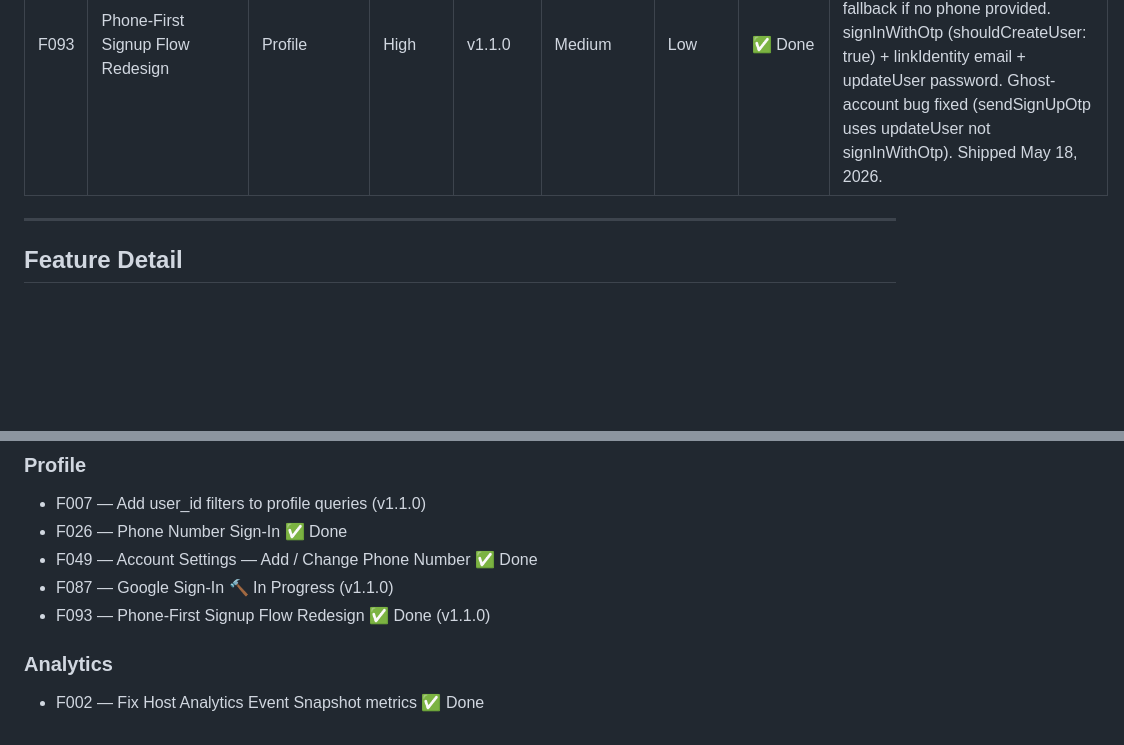
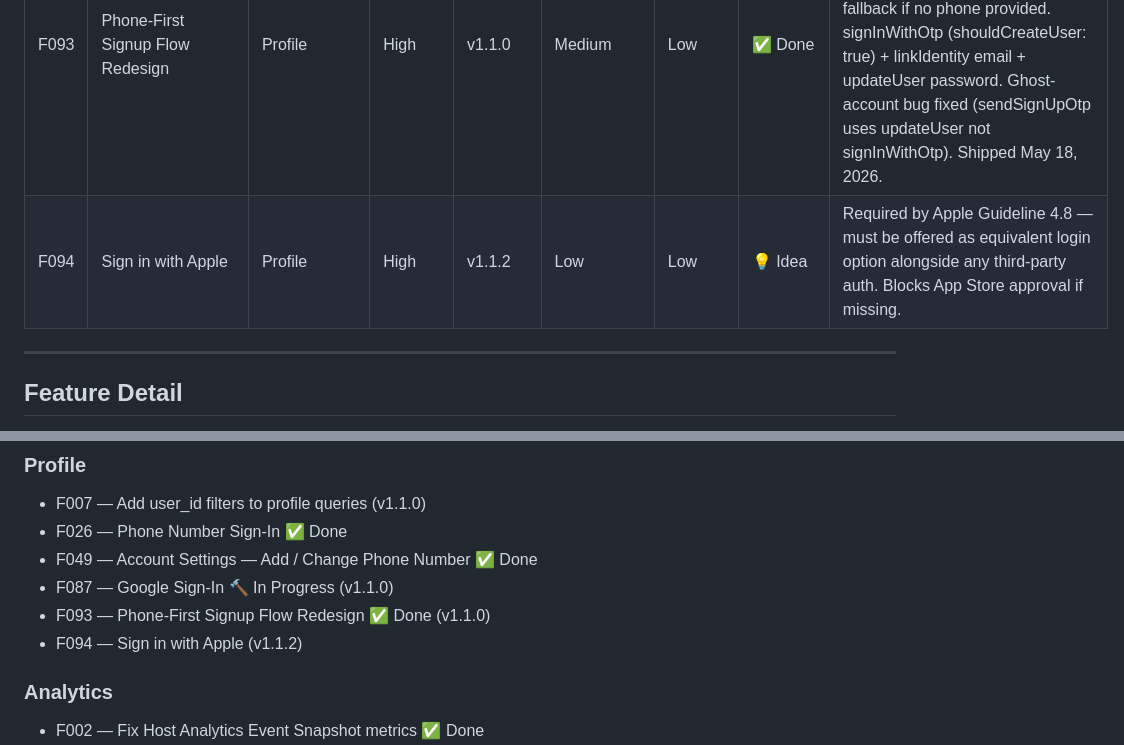
Before and after one commit to BuffaloHappyHour/neat-notes-mobile, a Markdown page: ROADMAP.md, 2 parts joined by grey strips. Rendered like a GitHub page; blank space fills up the shorter version.

```diff
--- a/ROADMAP.md
+++ b/ROADMAP.md
@@ -127,6 +127,7 @@ Each feature includes:
 | F091 | Recommendations Foundation | Insights | High | v1.1.0 | Medium | Low | ✅ Done | get_recommendations_for_user RPC using L2/L3 flavor + whiskey_type_id overlap — powers Home rail with "Because you liked…" suggestions |
 | F092 | Community Pulse Modules | UX | Medium | v1.1.0 | Medium | Low | 💡 Idea | Trending bottles (last 7 days, min 3 logs) and highest rated (min 5 logs) on Home — anonymous aggregates from materialized Supabase views |
 | F093 | Phone-First Signup Flow Redesign | Profile | High | v1.1.0 | Medium | Low | ✅ Done | Phone-first signup: OTP creates account with phone as primary identity, email + password linked after verification. Email-only fallback if no phone provided. signInWithOtp (shouldCreateUser: true) + linkIdentity email + updateUser password. Ghost-account bug fixed (sendSignUpOtp uses updateUser not signInWithOtp). Shipped May 18, 2026. |
+| F094 | Sign in with Apple | Profile | High | v1.1.2 | Low | Low | 💡 Idea | Required by Apple Guideline 4.8 — must be offered as equivalent login option alongside any third-party auth. Blocks App Store approval if missing. |
 ---
 
 ## Feature Detail
@@ -803,6 +804,7 @@ Makes the app feel alive and social without requiring user profiles or follows.
 - F049 — Account Settings — Add / Change Phone Number ✅ Done
 - F087 — Google Sign-In 🔨 In Progress (v1.1.0)
 - F093 — Phone-First Signup Flow Redesign ✅ Done (v1.1.0)
+- F094 — Sign in with Apple (v1.1.2)
 
 ### Analytics
 - F002 — Fix Host Analytics Event Snapshot metrics ✅ Done
```
